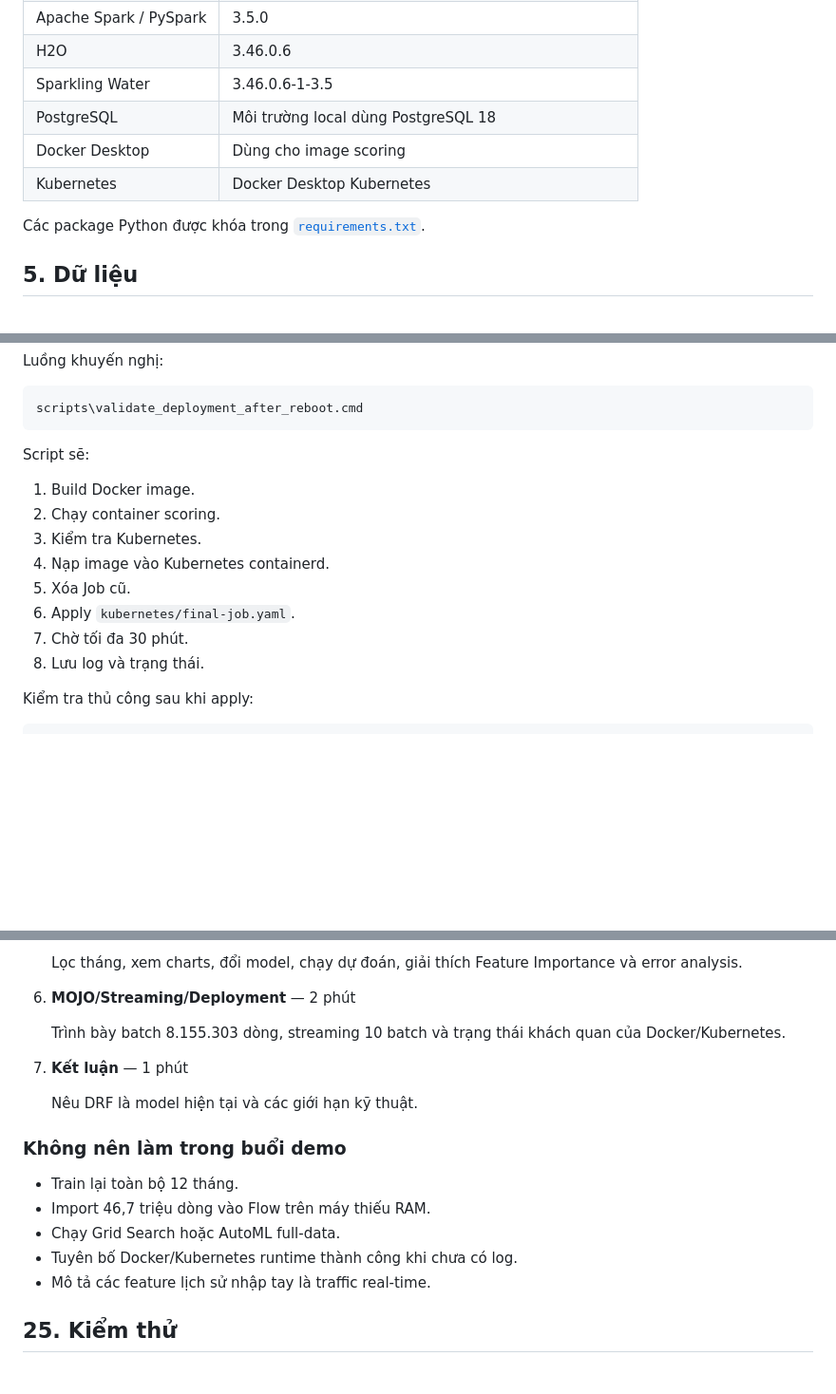
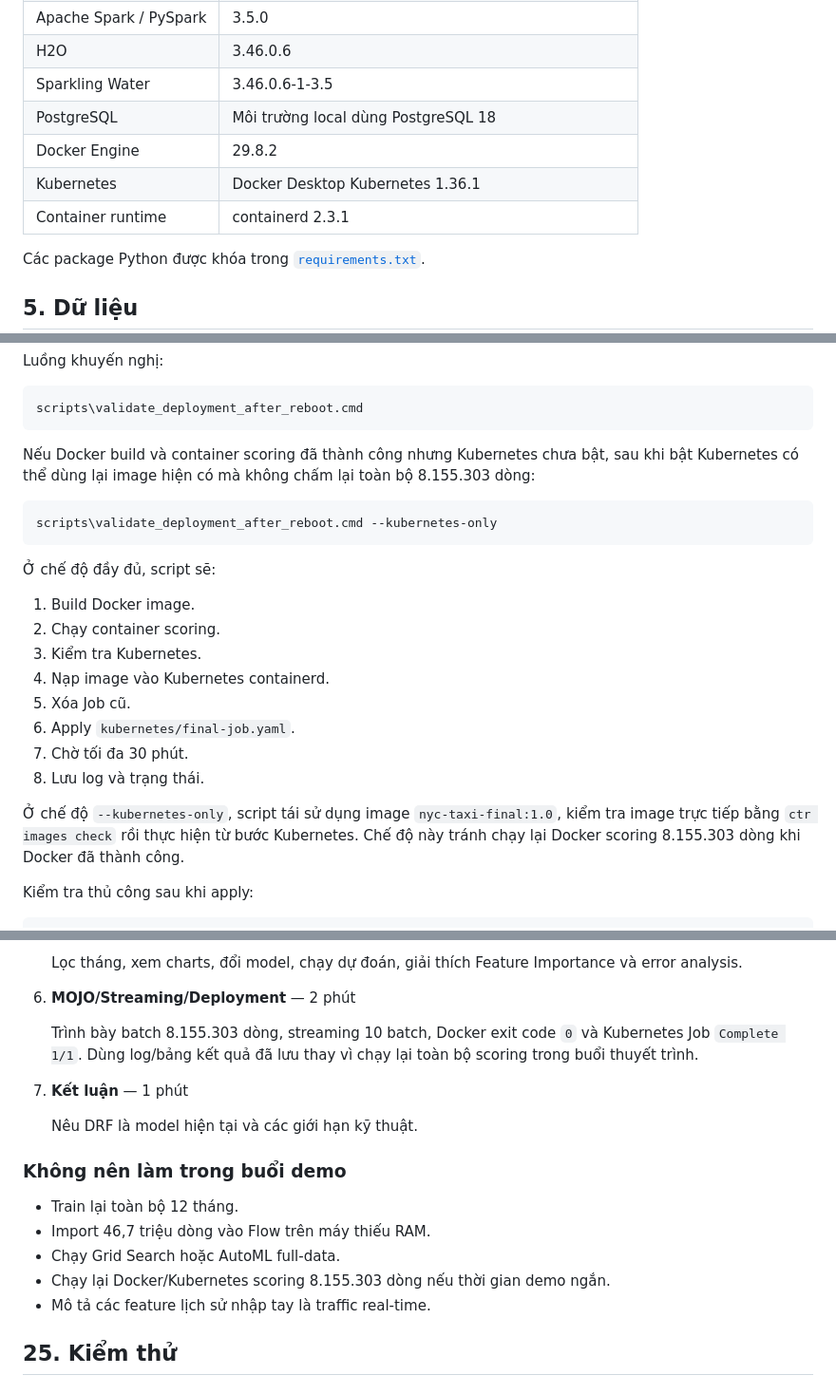
Before and after one commit to danhhuit/NYC-Taxi-Sparkling-Water, a Markdown page: README.md, 3 parts joined by grey strips. Shown at 95% size. Drawn GitHub-style; blank space fills up the shorter version.

````diff
--- a/README.md
+++ b/README.md
@@ -104,8 +114,9 @@ PostgreSQL zone_statistics
 | H2O | 3.46.0.6 |
 | Sparkling Water | 3.46.0.6-1-3.5 |
 | PostgreSQL | Môi trường local dùng PostgreSQL 18 |
-| Docker Desktop | Dùng cho image scoring |
-| Kubernetes | Docker Desktop Kubernetes |
+| Docker Engine | 29.8.2 |
+| Kubernetes | Docker Desktop Kubernetes 1.36.1 |
+| Container runtime | containerd 2.3.1 |
 
 Các package Python được khóa trong
 [`requirements.txt`](requirements.txt).
@@ -1057,7 +1097,15 @@ Luồng khuyến nghị:
 scripts\validate_deployment_after_reboot.cmd
 ```
 
-Script sẽ:
+Nếu Docker build và container scoring đã thành công nhưng Kubernetes chưa bật,
+sau khi bật Kubernetes có thể dùng lại image hiện có mà không chấm lại toàn bộ
+8.155.303 dòng:
+
+```bat
+scripts\validate_deployment_after_reboot.cmd --kubernetes-only
+```
+
+Ở chế độ đầy đủ, script sẽ:
 
 1. Build Docker image.
 2. Chạy container scoring.
@@ -1067,6 +1115,11 @@ Script sẽ:
 6. Apply `kubernetes/final-job.yaml`.
 7. Chờ tối đa 30 phút.
 8. Lưu log và trạng thái.
+
+Ở chế độ `--kubernetes-only`, script tái sử dụng image
+`nyc-taxi-final:1.0`, kiểm tra image trực tiếp bằng `ctr images check` rồi thực
+hiện từ bước Kubernetes. Chế độ này tránh chạy lại Docker scoring 8.155.303
+dòng khi Docker đã thành công.
 
 Kiểm tra thủ công sau khi apply:
 
@@ -1118,8 +1180,9 @@ outputs/logs/kubernetes_final.log
 
 6. **MOJO/Streaming/Deployment** — 2 phút
 
-   Trình bày batch 8.155.303 dòng, streaming 10 batch và trạng thái khách quan
-   của Docker/Kubernetes.
+   Trình bày batch 8.155.303 dòng, streaming 10 batch, Docker exit code `0` và
+   Kubernetes Job `Complete 1/1`. Dùng log/bảng kết quả đã lưu thay vì chạy lại
+   toàn bộ scoring trong buổi thuyết trình.
 
 7. **Kết luận** — 1 phút
 
@@ -1130,7 +1193,7 @@ outputs/logs/kubernetes_final.log
 - Train lại toàn bộ 12 tháng.
 - Import 46,7 triệu dòng vào Flow trên máy thiếu RAM.
 - Chạy Grid Search hoặc AutoML full-data.
-- Tuyên bố Docker/Kubernetes runtime thành công khi chưa có log.
+- Chạy lại Docker/Kubernetes scoring 8.155.303 dòng nếu thời gian demo ngắn.
 - Mô tả các feature lịch sử nhập tay là traffic real-time.
 
 ## 25. Kiểm thử
````
Also changed, not shown: other parts of README.md (+70 -9 lines), outputs/screenshots/project-summary-presentation.png (added), 3 other files.
